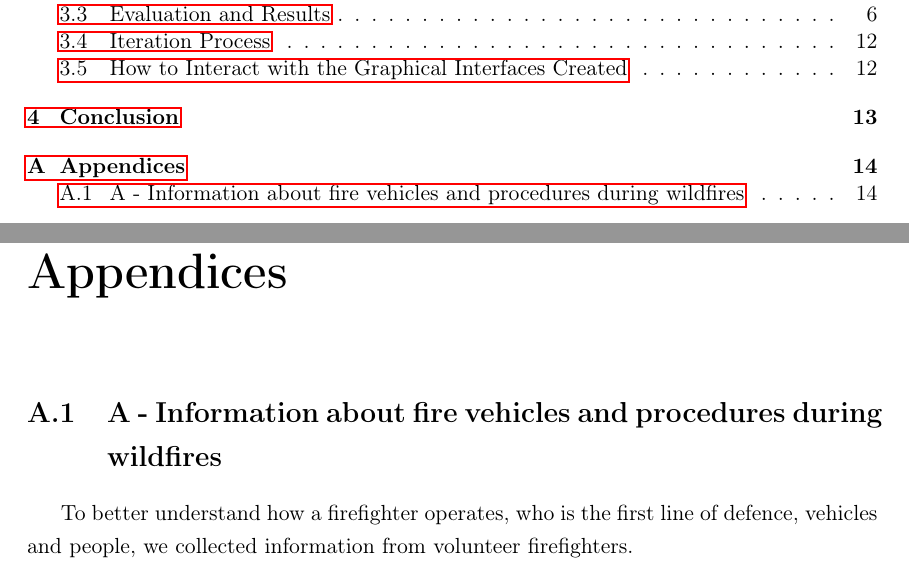
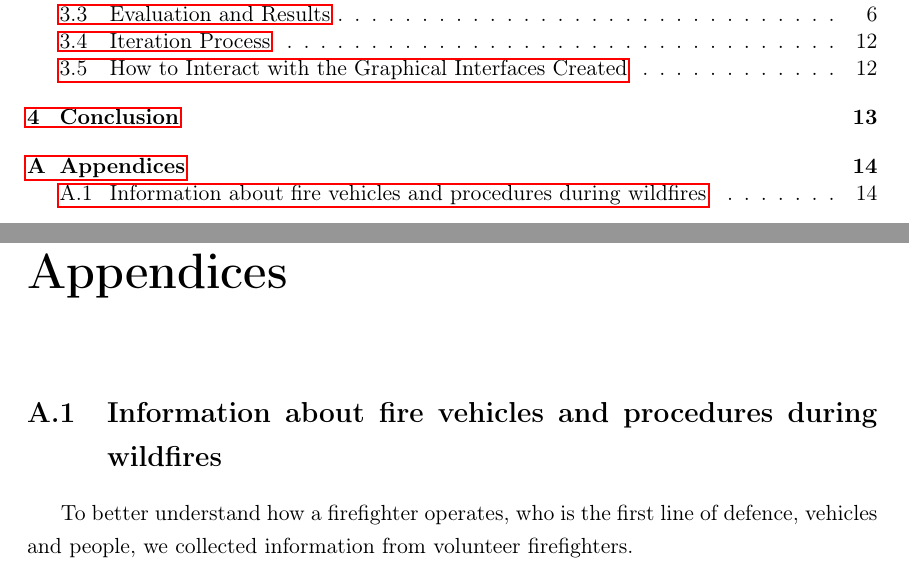
Before and after one commit to up202107918/Human-Computer-Interaction, a LaTeX thesis (IPM.tex, which reads Appendices.tex): two parts of pages 2 and 15 of 15, joined at a grey line, cut so that both start at the same text. Compiled offline with pdfLaTeX.

Commit message:
Update Appendices.tex

```diff
--- a/Appendices.tex
+++ b/Appendices.tex
@@ -1,6 +1,6 @@
 \chapter{Appendices}
 
-\section{A - Information about fire vehicles and procedures during wildfires}
+\section{Information about fire vehicles and procedures during wildfires}
 To better understand how a firefighter operates, who is the
 first line of defence, vehicles and people, we collected
 information from volunteer firefighters. \par
```
